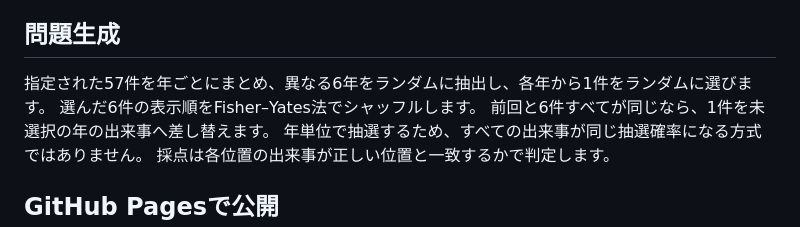
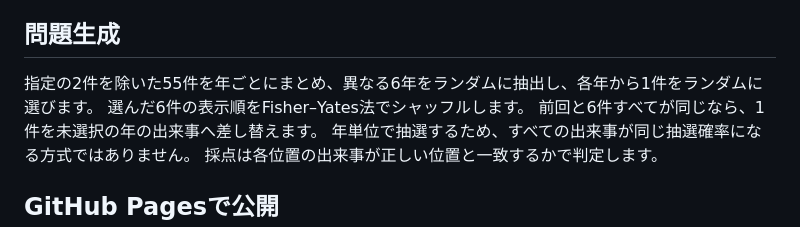
Before and after one commit to e-bics-tech/history-timeline, a Markdown page: README.md, the part around the change. Rendered like a GitHub page.

Commit message:
Remove two excluded history events

```diff
--- a/README.md
+++ b/README.md
@@ -18,7 +18,7 @@ HTTPで確認する場合は、Pythonがインストールされた環境でこ
 
 ## 問題生成
 
-指定された57件を年ごとにまとめ、異なる6年をランダムに抽出し、各年から1件をランダムに選びます。
+指定の2件を除いた55件を年ごとにまとめ、異なる6年をランダムに抽出し、各年から1件をランダムに選びます。
 選んだ6件の表示順をFisher–Yates法でシャッフルします。
 前回と6件すべてが同じなら、1件を未選択の年の出来事へ差し替えます。
 年単位で抽選するため、すべての出来事が同じ抽選確率になる方式ではありません。
```
